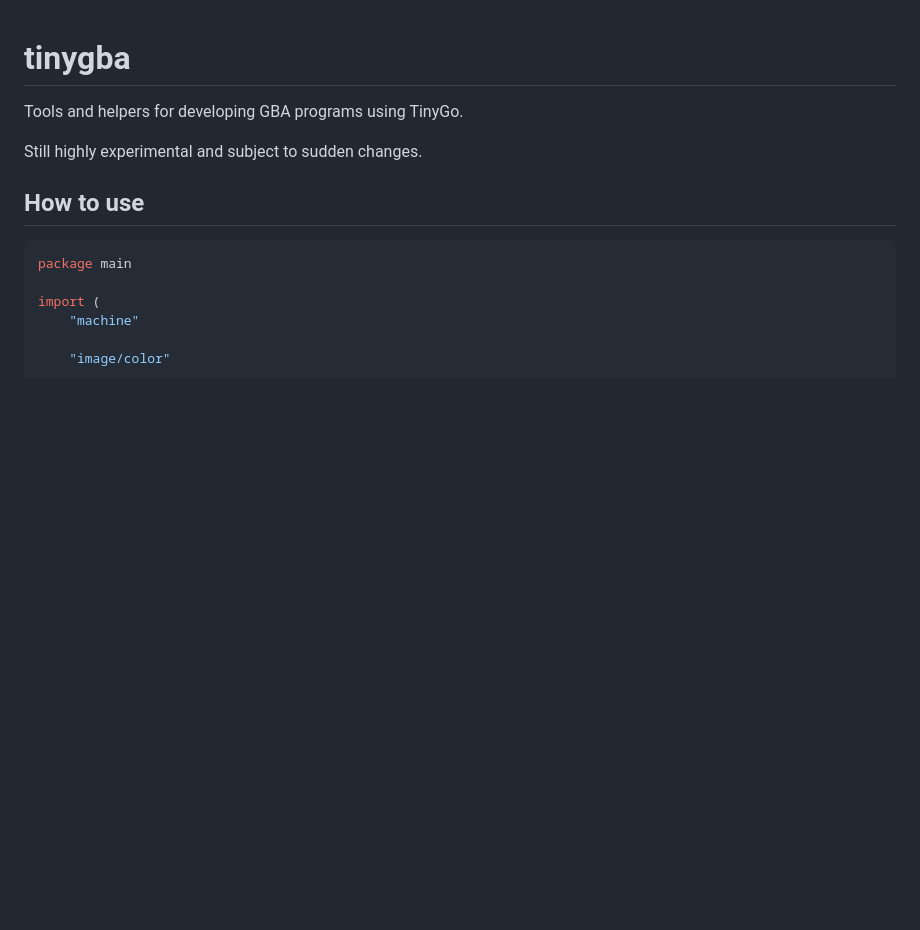
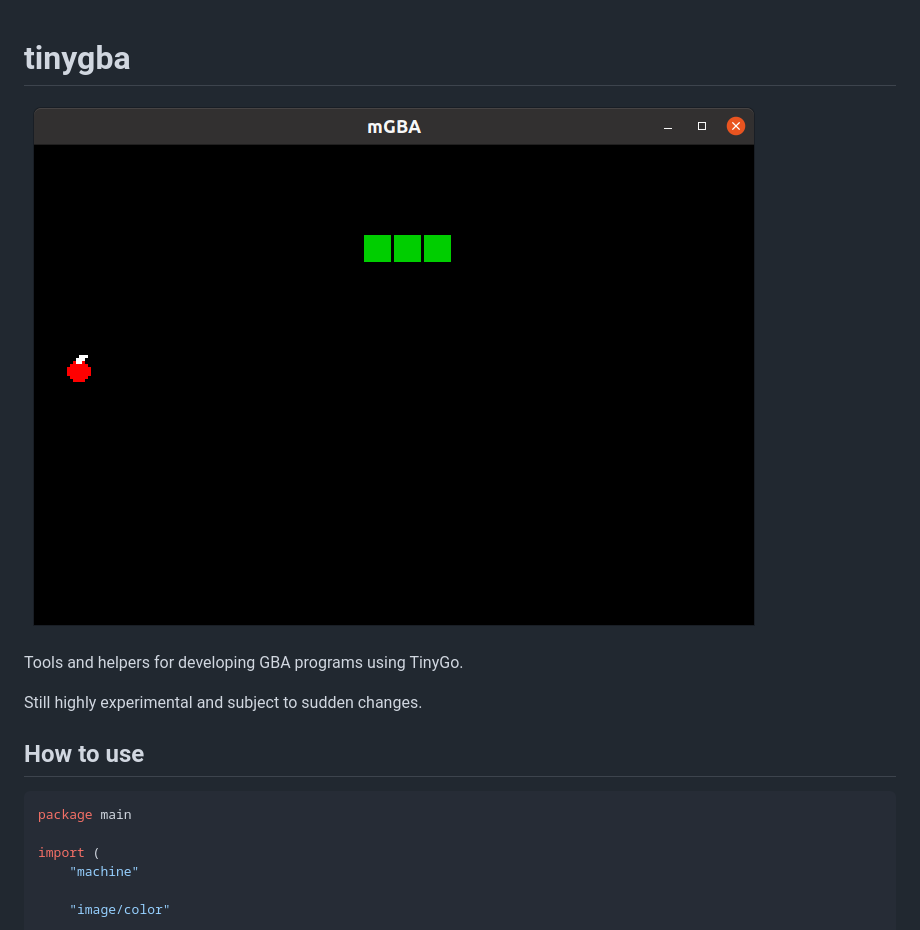
Before and after one commit to tinygo-org/tinygba, a Markdown page: README.md, the part around the change. Rendered like a GitHub page; pictures changed too: images/snake.png (added); blank space fills up the shorter version.

Commit message:
docs: add image capture of snake game to README
Signed-off-by: deadprogram <ron@hybridgroup.com>

```diff
--- a/README.md
+++ b/README.md
@@ -1,4 +1,6 @@
 # tinygba
+
+![snake](./images/snake.png)
 
 Tools and helpers for developing GBA programs using TinyGo.
 
```
